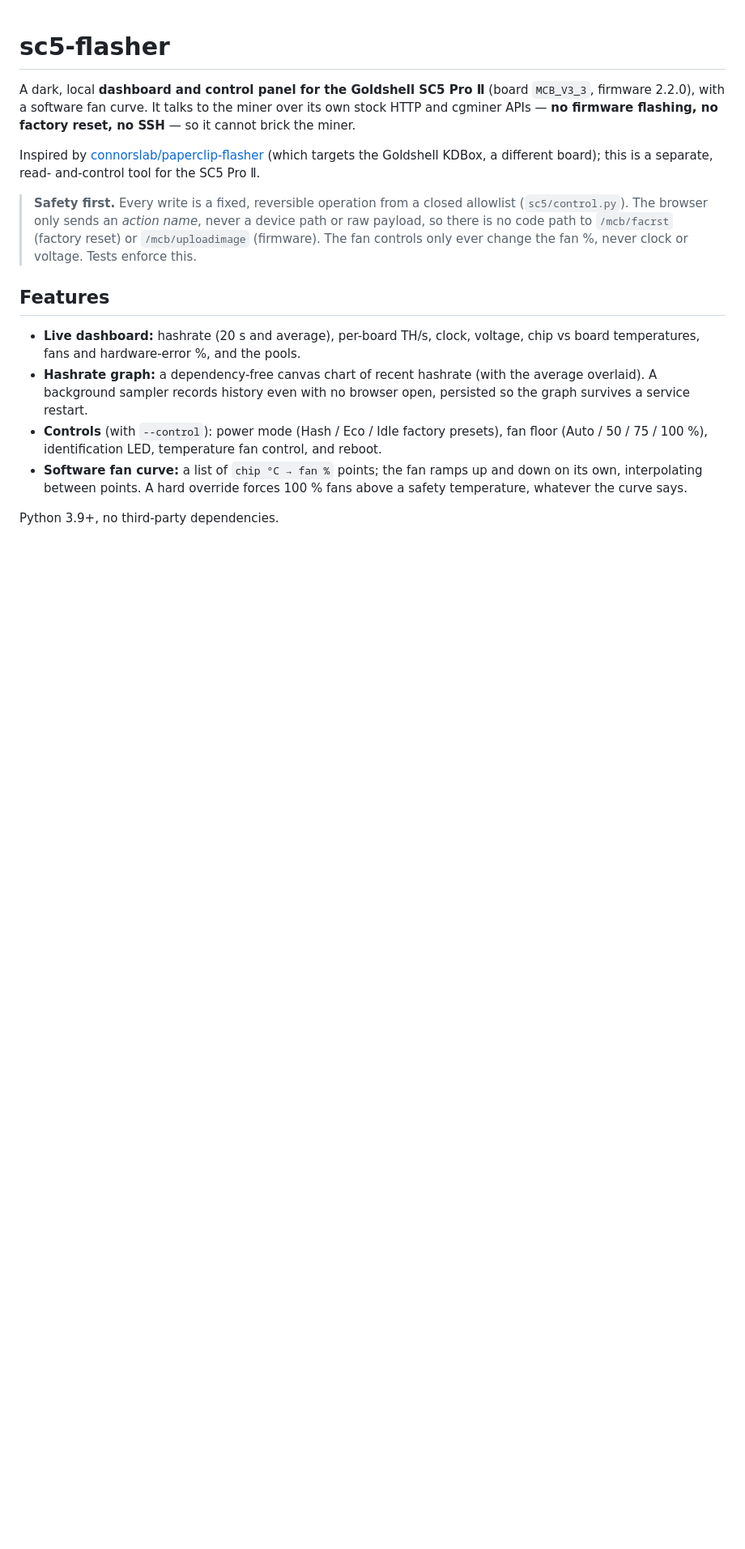
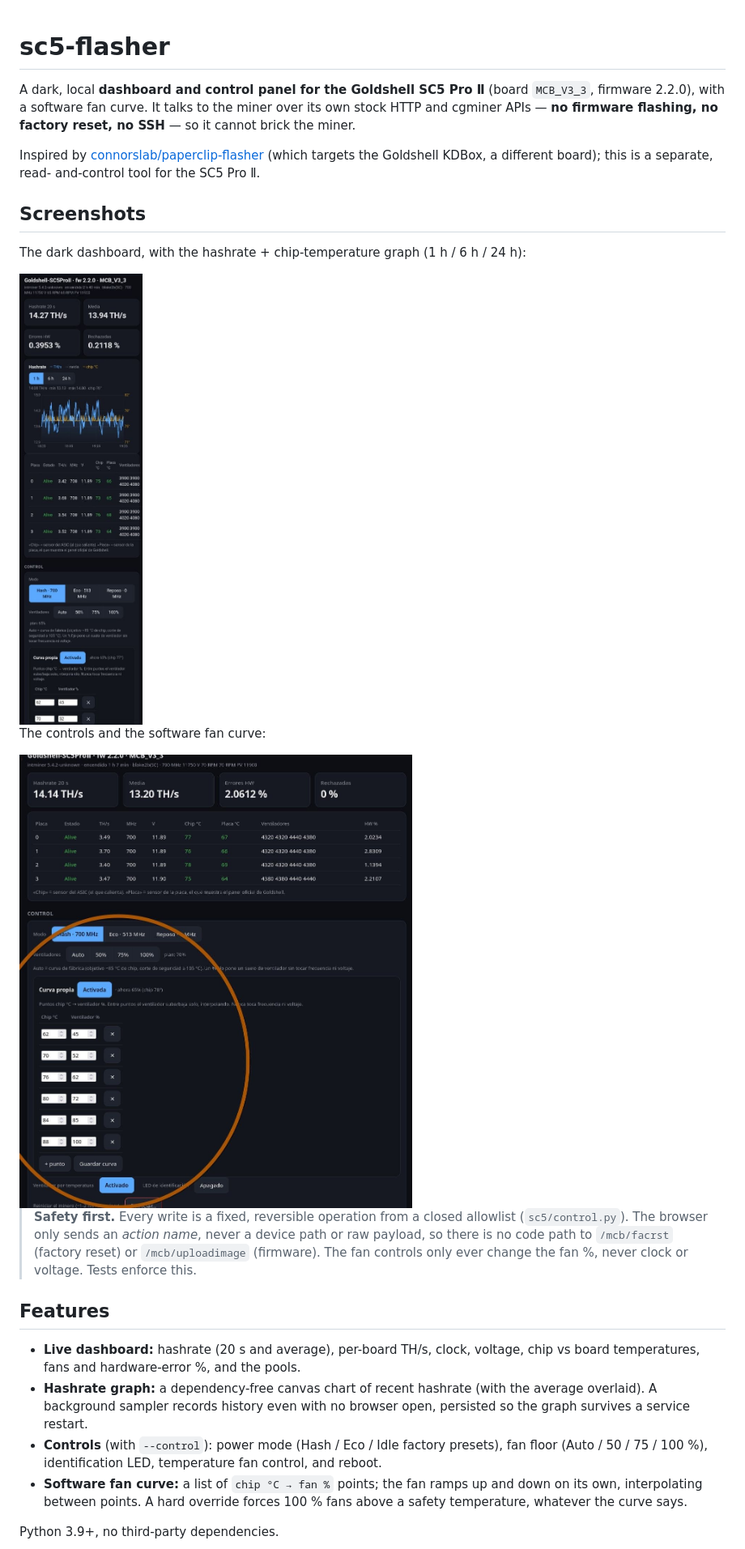
Before and after one commit to Kilombino/sc5-flasher, a Markdown page: README.md, the part around the change. Shown at 81% size. Drawn GitHub-style; pictures changed too: docs/img/control.jpg (added), docs/img/dashboard.jpg (added); blank space fills up the shorter version.

Commit message:
docs: add dashboard and control-panel screenshots to the README

```diff
--- a/README.md
+++ b/README.md
@@ -8,6 +8,16 @@ SSH** — so it cannot brick the miner.
 Inspired by [connorslab/paperclip-flasher](https://github.com/connorslab/paperclip-flasher)
 (which targets the Goldshell KDBox, a different board); this is a separate, read-
 and-control tool for the SC5 Pro Ⅱ.
+
+## Screenshots
+
+The dark dashboard, with the hashrate + chip-temperature graph (1 h / 6 h / 24 h):
+
+<img src="docs/img/dashboard.jpg" alt="Dashboard with hashrate and temperature graph" width="320">
+
+The controls and the software fan curve:
+
+<img src="docs/img/control.jpg" alt="Controls and the software fan curve" width="760">
 
 > **Safety first.** Every write is a fixed, reversible operation from a closed
 > allowlist (`sc5/control.py`). The browser only sends an *action name*, never a
```
